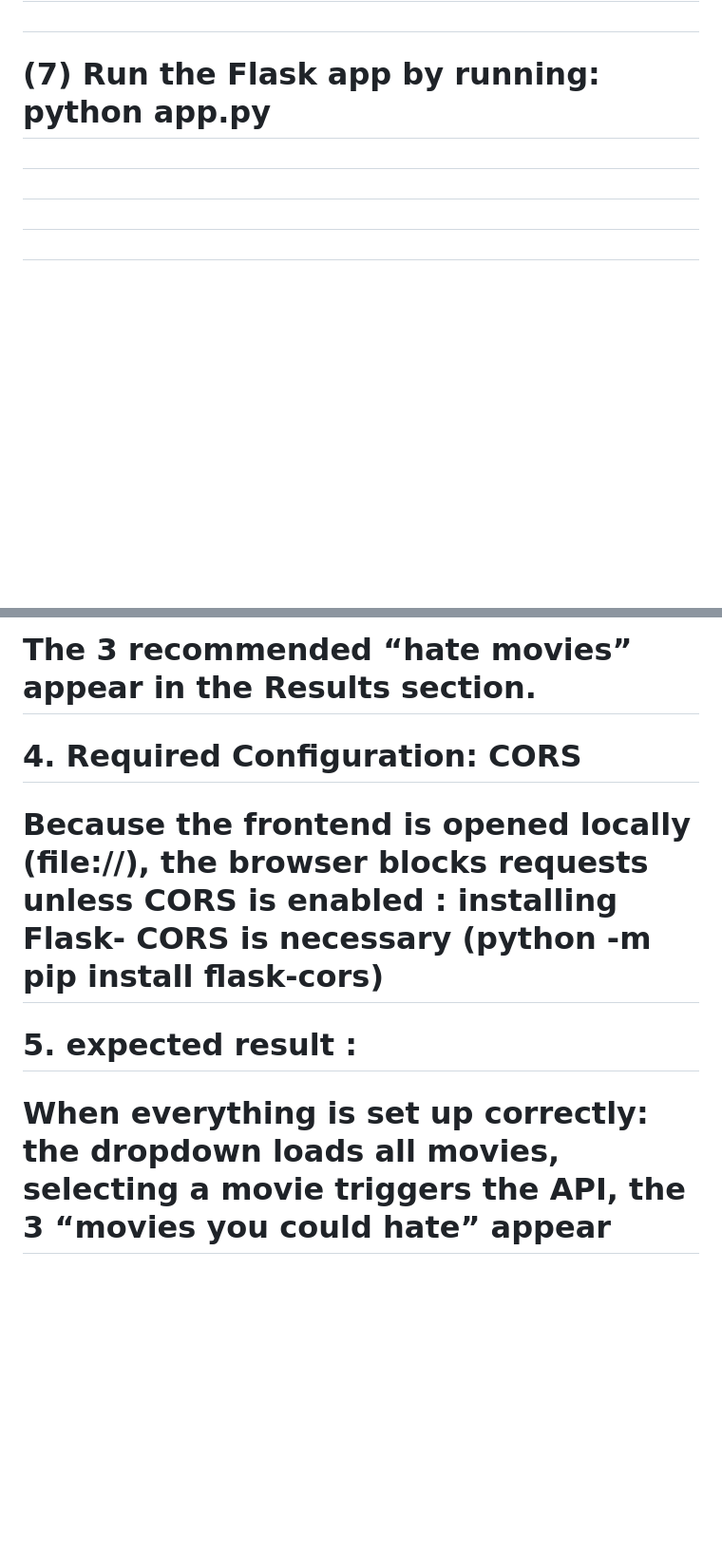
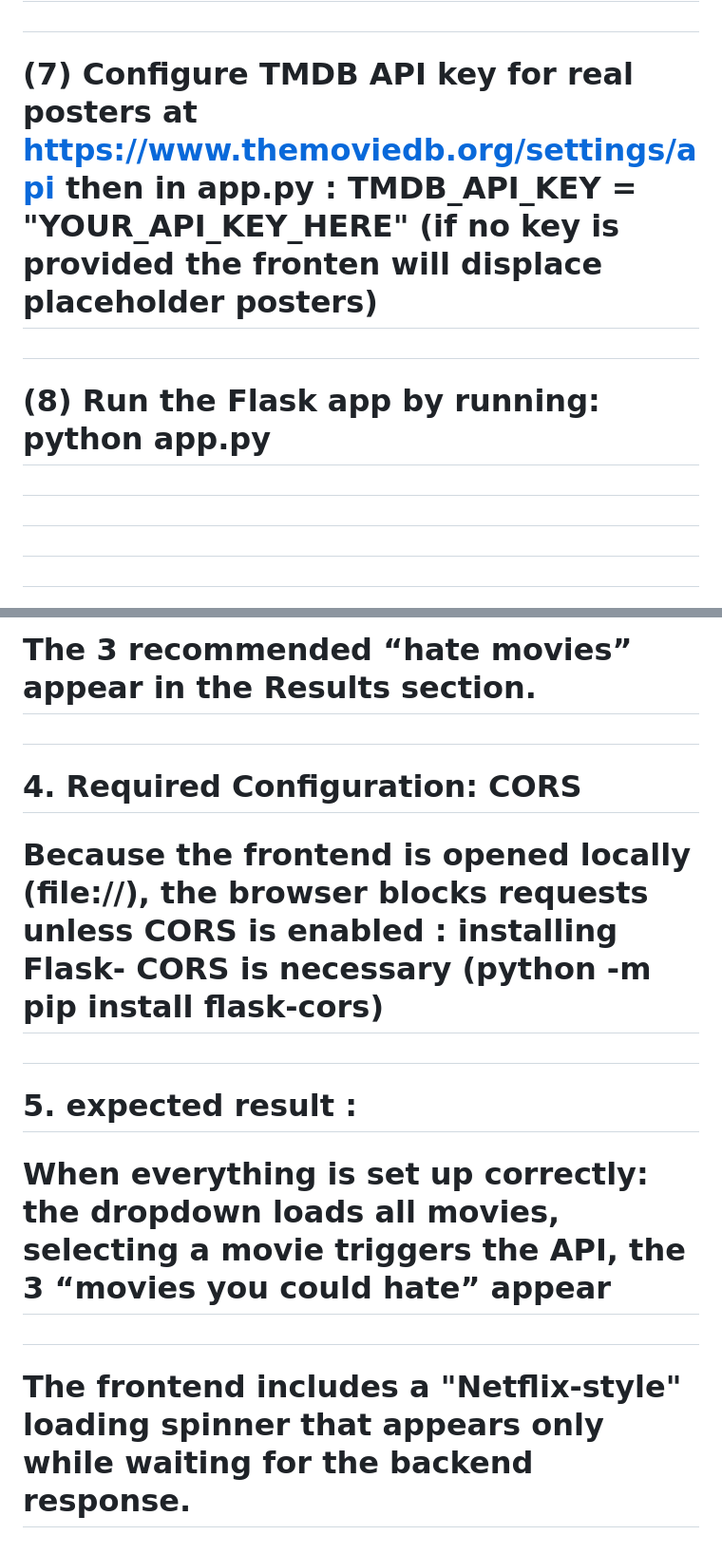
Before and after one commit to almaguichardd-alt/movies-you-could-hate, a Markdown page: README.md, 2 parts joined by grey strips. Shown at 95% size. Rendered like a GitHub page; blank space fills up the shorter version.

Commit message:
Enhance README with API key and frontend details
Updated README to include TMDB API key configuration and clarified frontend usage instructions.

```diff
--- a/README.md
+++ b/README.md
@@ -15,7 +15,9 @@
 #
 # (6) Open the file database.py (located in movies-you-could-hate\backend\database.py) and change the password by replacing ‘CHANGEME!’ with your local PostgreSQL password
 #
-# (7) Run the Flask app by running: python app.py
+# (7) Configure TMDB API key for real posters at https://www.themoviedb.org/settings/api then in app.py : TMDB_API_KEY = "YOUR_API_KEY_HERE" (if no key is provided the fronten will displace placeholder posters)
+#
+# (8) Run the Flask app by running: python app.py
 #
 #
 #
@@ -59,7 +64,11 @@
 # The user selects a movie and clicks: Show movies I might hate
 # The frontend calls: fetch(`http://127.0.0.1:5000/movies/${movieId}/hated`)
 # The 3 recommended “hate movies” appear in the Results section.
+#
 # 4. Required Configuration: CORS
 # Because the frontend is opened locally (file://), the browser blocks requests unless CORS is enabled : installing Flask- CORS is necessary (python -m pip install flask-cors)
+#
 # 5. expected result :
 # When everything is set up correctly: the dropdown loads all movies, selecting a movie triggers the API, the 3 “movies you could hate” appear
+#
+# The frontend includes a "Netflix‑style" loading spinner that appears only while waiting for the backend response.
```
Also changed, not shown: other parts of README.md (+3 -0 lines).
